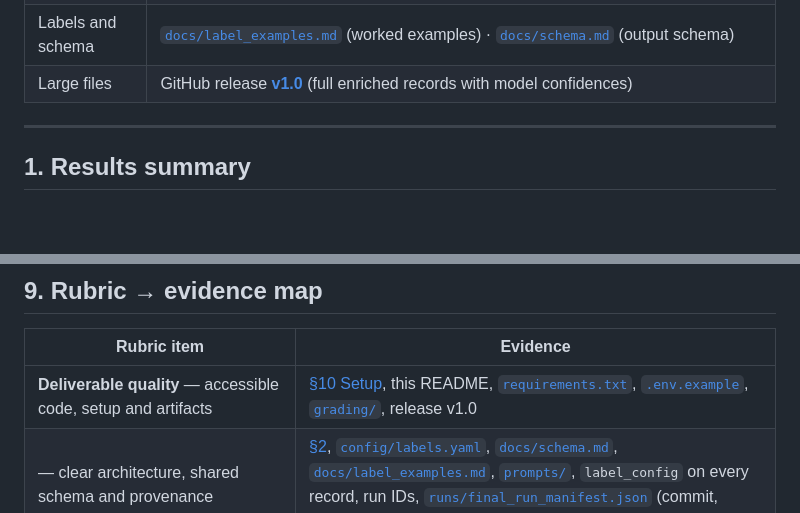
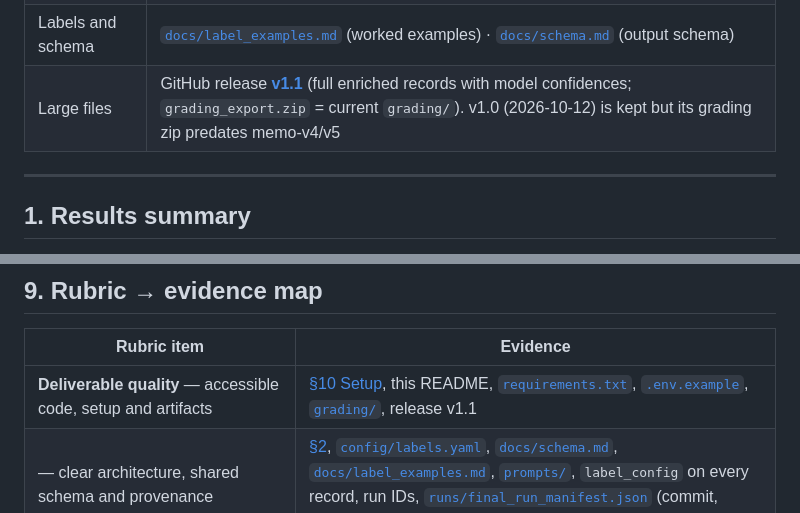
Before and after one commit to vmilare/spotify-insight-pipeline, a Markdown page: README.md, 2 parts joined by grey strips. GitHub-like rendering; blank space fills up the shorter version.

Commit message:
README points to release v1.1 (current grading export)
Co-Authored-By: Claude Opus 5.5 <noreply@anthropic.com>

```diff
--- a/README.md
+++ b/README.md
@@ -14,7 +14,7 @@ playback, or billing/support?*
 | Cost calculator | [`cost/`](cost/) — `python cost/calculator.py` (offline replay, default) · report: [`cost/report.md`](cost/report.md) · provider reconciliation: [`cost/reconciliation.md`](cost/reconciliation.md) |
 | Project log | [`LOG.md`](LOG.md) — every step, decision, experiment, bug and cost, in order · plan and checklist: [`Plan.md`](Plan.md) · run manifest: [`runs/final_run_manifest.json`](runs/final_run_manifest.json) |
 | Labels and schema | [`docs/label_examples.md`](docs/label_examples.md) (worked examples) · [`docs/schema.md`](docs/schema.md) (output schema) |
-| Large files | GitHub release [**v1.0**](https://github.com/vmilare/spotify-insight-pipeline/releases/tag/v1.0) (full enriched records with model confidences) |
+| Large files | GitHub release [**v1.1**](https://github.com/vmilare/spotify-insight-pipeline/releases/tag/v1.1) (full enriched records with model confidences; `grading_export.zip` = current `grading/`). v1.0 (2026-10-12) is kept but its grading zip predates memo-v4/v5 |
 
 ---
 
@@ -309,7 +309,7 @@ Issue taxonomy history: v1 → v2 (500-sample inspection) → v3 (full-data catc
 
 | Rubric item | Evidence |
 |---|---|
-| **Deliverable quality** — accessible code, setup and artifacts | [§10 Setup](#10-setup-and-commands), this README, [`requirements.txt`](requirements.txt), [`.env.example`](.env.example), [`grading/`](grading/), release v1.0 |
+| **Deliverable quality** — accessible code, setup and artifacts | [§10 Setup](#10-setup-and-commands), this README, [`requirements.txt`](requirements.txt), [`.env.example`](.env.example), [`grading/`](grading/), release v1.1 |
 | — clear architecture, shared schema and provenance | [§2](#2-architecture), [`config/labels.yaml`](config/labels.yaml), [`docs/schema.md`](docs/schema.md), [`docs/label_examples.md`](docs/label_examples.md), [`prompts/`](prompts/), `label_config` on every record, run IDs, [`runs/final_run_manifest.json`](runs/final_run_manifest.json) (commit, prompt hashes, models, settings, output hashes), [`LOG.md`](LOG.md) |
 | — memo numbers linked to calculations and source evidence | [`memo.md`](memo.md) appendix, [`grading/claims.csv`](grading/claims.csv), [`evidence_pack.json`](runs/analysis/spotify_reviews_18months/evidence_pack.json), [`memo_check.json`](runs/analysis/spotify_reviews_18months/memo_check.json), [§3 trace](#3-one-review-traced-end-to-end), dashboard ✓ chips |
 | — recommendation, alternatives and limitations | [`memo.md`](memo.md), [§7](#7-results-ranking-rules-and-sensitivity), [§8](#8-limitations) |
```
Also changed, not shown: LOG.md (+6 -0 lines).
